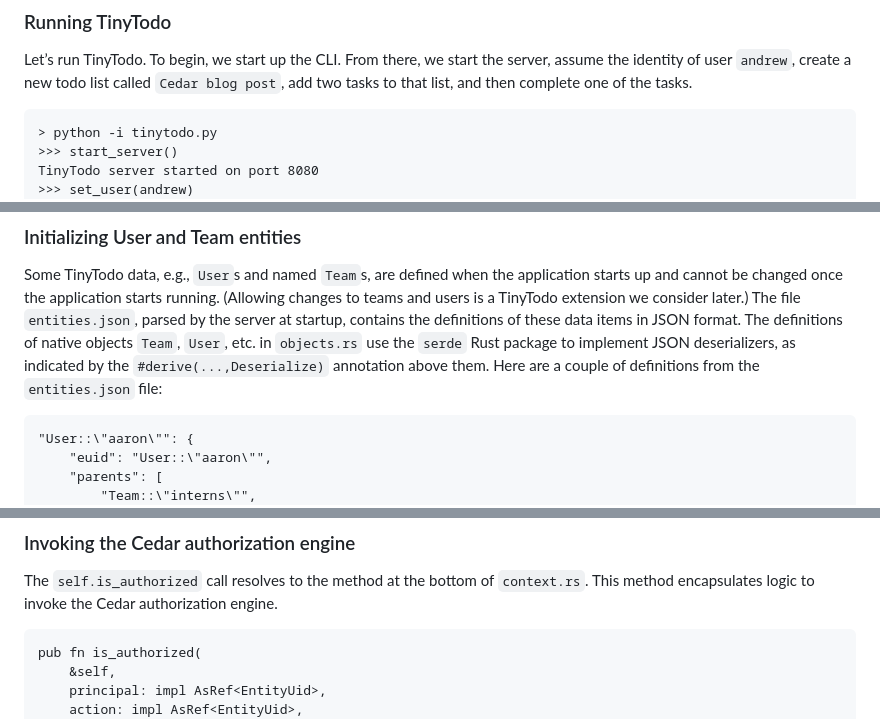
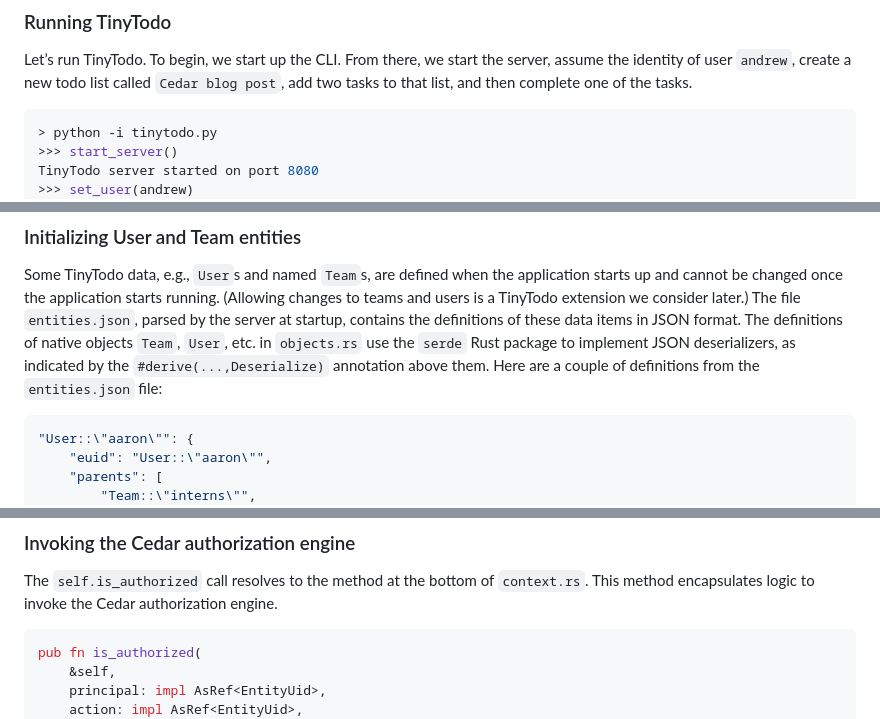
Before and after one commit to cedar-policy/cedar-examples, a Markdown page: tinytodo/TUTORIAL.md, 3 parts joined by grey strips. GitHub-like rendering.

````diff
--- a/tinytodo/TUTORIAL.md
+++ b/tinytodo/TUTORIAL.md
@@ -70,7 +74,7 @@ The full set of policies can be found in the TinyTodo file `policies.cedar`. We
 
 Let’s run TinyTodo. To begin, we start up the CLI. From there, we start the server, assume the identity of user `andrew`, create a new todo list called `Cedar blog post`, add two tasks to that list, and then complete one of the tasks.
 
-```
+```shell
 > python -i tinytodo.py
 >>> start_server()
 TinyTodo server started on port 8080
@@ -183,7 +190,7 @@ TinyTodo native objects are collected in an `EntityStore`, defined in `entitysto
 
 Some TinyTodo data, e.g., `User`s and named `Team`s, are defined when the application starts up and cannot be changed once the application starts running. (Allowing changes to teams and users is a TinyTodo extension we consider later.) The file `entities.json`, parsed by the server at startup, contains the definitions of these data items in JSON format. The definitions of native objects `Team`, `User`, etc. in `objects.rs` use the `serde` Rust package to implement JSON deserializers, as indicated by the `#derive(...,Deserialize)` annotation above them. Here are a couple of definitions from the `entities.json` file:
 
-```
+```json
 "User::\"aaron\"": {
     "euid": "User::\"aaron\"",
     "parents": [
@@ -240,7 +247,7 @@ The first line of `create_task` calls `self.is_authorized`, defined later in the
 
 The `self.is_authorized` call resolves to the method at the bottom of `context.rs`. This method encapsulates logic to invoke the Cedar authorization engine.
 
-```
+```rust
 pub fn is_authorized(
     &self,
     principal: impl AsRef<EntityUid>,
````
Also changed, not shown: other parts of tinytodo/TUTORIAL.md (+28 -21 lines).
